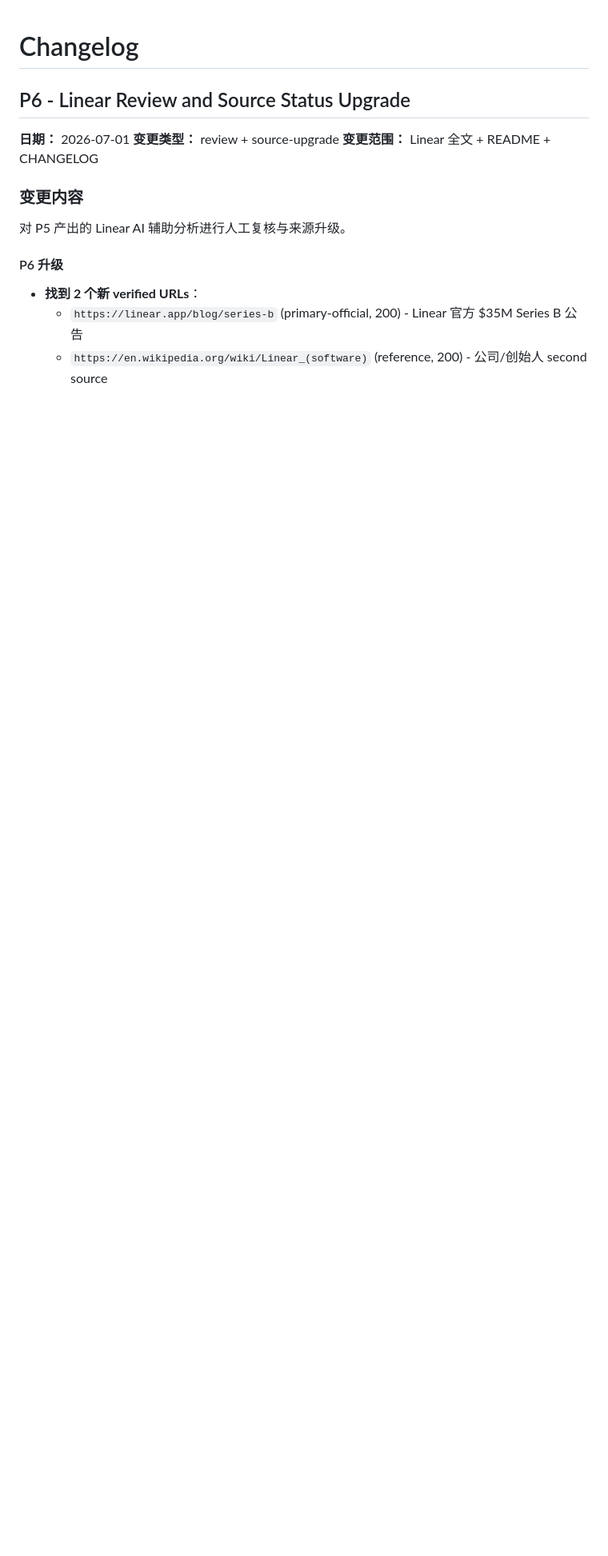
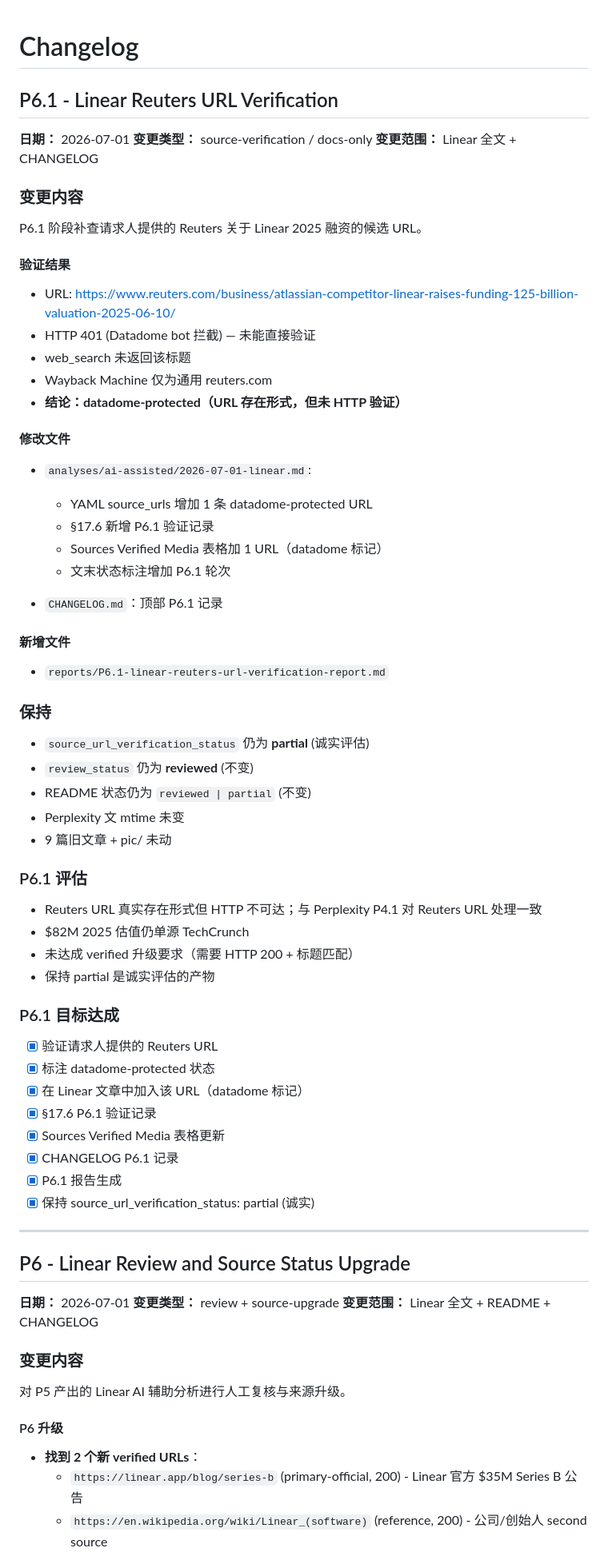
Before and after one commit to conanxin/Product-Analysis, a Markdown page: CHANGELOG.md, the part around the change. Shown at 80% size. Drawn GitHub-style; blank space fills up the shorter version.

```diff
--- a/CHANGELOG.md
+++ b/CHANGELOG.md
@@ -1,4 +1,64 @@
 # Changelog
+
+## P6.1 - Linear Reuters URL Verification
+
+**日期：** 2026-07-01
+**变更类型：** source-verification / docs-only
+**变更范围：** Linear 全文 + CHANGELOG
+
+### 变更内容
+
+P6.1 阶段补查请求人提供的 Reuters 关于 Linear 2025 融资的候选 URL。
+
+#### 验证结果
+
+- URL: https://www.reuters.com/business/atlassian-competitor-linear-raises-funding-125-billion-valuation-2025-06-10/
+- HTTP 401 (Datadome bot 拦截) — 未能直接验证
+- web_search 未返回该标题
+- Wayback Machine 仅为通用 reuters.com
+- **结论：datadome-protected（URL 存在形式，但未 HTTP 验证）**
+
+#### 修改文件
+
+- `analyses/ai-assisted/2026-07-01-linear.md`:
+  - YAML source_urls 增加 1 条 datadome-protected URL
+  - §17.6 新增 P6.1 验证记录
+  - Sources Verified Media 表格加 1 URL（datadome 标记）
+  - 文末状态标注增加 P6.1 轮次
+
+- `CHANGELOG.md`：顶部 P6.1 记录
+
+#### 新增文件
+
+- `reports/P6.1-linear-reuters-url-verification-report.md`
+
+### 保持
+
+- `source_url_verification_status` 仍为 **partial** (诚实评估)
+- `review_status` 仍为 **reviewed** (不变)
+- README 状态仍为 `reviewed | partial` (不变)
+- Perplexity 文 mtime 未变
+- 9 篇旧文章 + pic/ 未动
+
+### P6.1 评估
+
+- Reuters URL 真实存在形式但 HTTP 不可达；与 Perplexity P4.1 对 Reuters URL 处理一致
+- $82M 2025 估值仍单源 TechCrunch
+- 未达成 verified 升级要求（需要 HTTP 200 + 标题匹配）
+- 保持 partial 是诚实评估的产物
+
+### P6.1 目标达成
+
+- [x] 验证请求人提供的 Reuters URL
+- [x] 标注 datadome-protected 状态
+- [x] 在 Linear 文章中加入该 URL（datadome 标记）
+- [x] §17.6 P6.1 验证记录
+- [x] Sources Verified Media 表格更新
+- [x] CHANGELOG P6.1 记录
+- [x] P6.1 报告生成
+- [x] 保持 source_url_verification_status: partial (诚实)
+
+---
 
 ## P6 - Linear Review and Source Status Upgrade
 
```
Also changed, not shown: analyses/ai-assisted/2026-07-01-linear.md (+25 -2 lines), reports/P6.1-linear-reuters-url-verification-report.md (added, +176 -0 lines).
